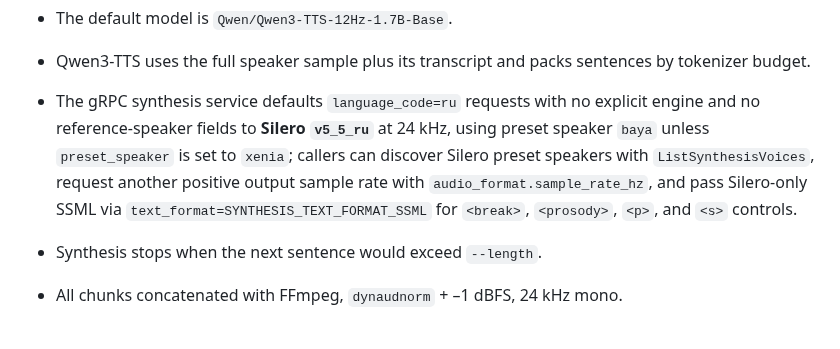
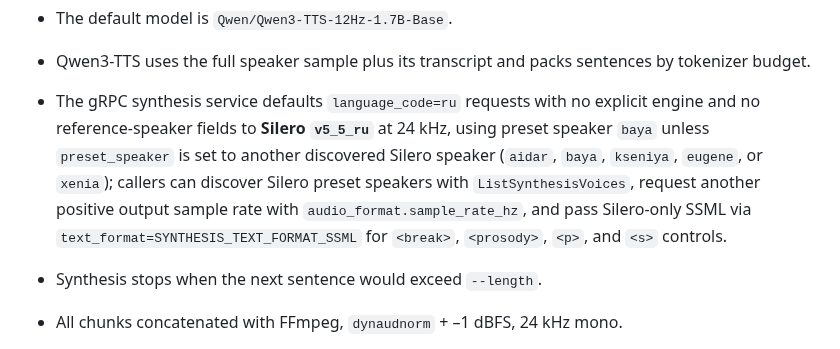
Before and after one commit to tyemirov/dictator, a Markdown page: README.md, the part around the change. Drawn GitHub-style.

Commit message:
docs: update Silero preset speaker options in gRPC synthesis service description

```diff
--- a/README.md
+++ b/README.md
@@ -386,7 +386,7 @@ optional arguments
 * Voice cloning now uses **Qwen3-TTS** only.
 * The default model is `Qwen/Qwen3-TTS-12Hz-1.7B-Base`.
 * Qwen3-TTS uses the full speaker sample plus its transcript and packs sentences by tokenizer budget.
-* The gRPC synthesis service defaults `language_code=ru` requests with no explicit engine and no reference-speaker fields to **Silero `v5_5_ru`** at 24 kHz, using preset speaker `baya` unless `preset_speaker` is set to `xenia`; callers can discover Silero preset speakers with `ListSynthesisVoices`, request another positive output sample rate with `audio_format.sample_rate_hz`, and pass Silero-only SSML via `text_format=SYNTHESIS_TEXT_FORMAT_SSML` for `<break>`, `<prosody>`, `<p>`, and `<s>` controls.
+* The gRPC synthesis service defaults `language_code=ru` requests with no explicit engine and no reference-speaker fields to **Silero `v5_5_ru`** at 24 kHz, using preset speaker `baya` unless `preset_speaker` is set to another discovered Silero speaker (`aidar`, `baya`, `kseniya`, `eugene`, or `xenia`); callers can discover Silero preset speakers with `ListSynthesisVoices`, request another positive output sample rate with `audio_format.sample_rate_hz`, and pass Silero-only SSML via `text_format=SYNTHESIS_TEXT_FORMAT_SSML` for `<break>`, `<prosody>`, `<p>`, and `<s>` controls.
 * Synthesis stops when the next sentence would exceed `--length`.
 * All chunks concatenated with FFmpeg, `dynaudnorm` + –1 dBFS, 24 kHz mono.
 * When `--speech` is provided, a JSON file is written containing:
```
